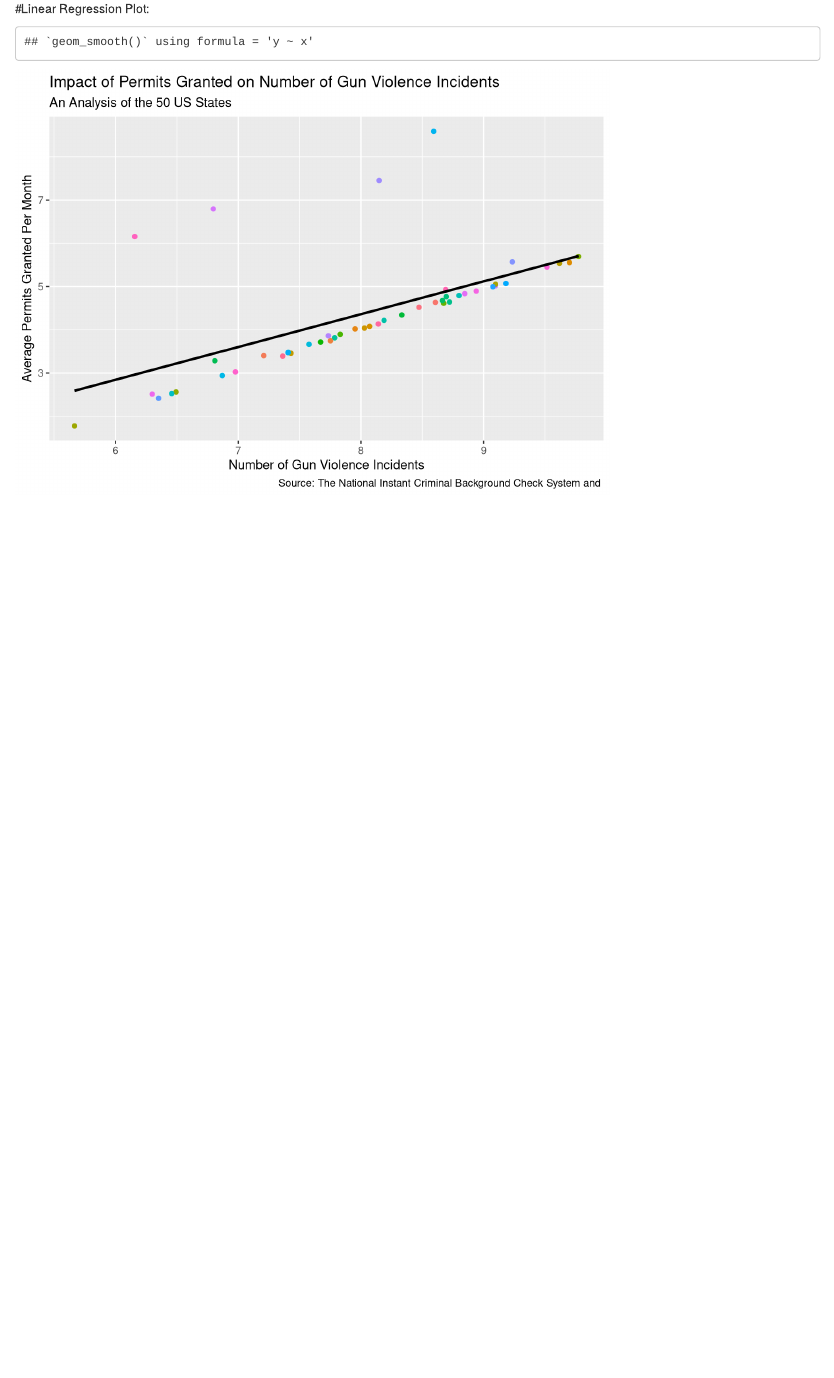
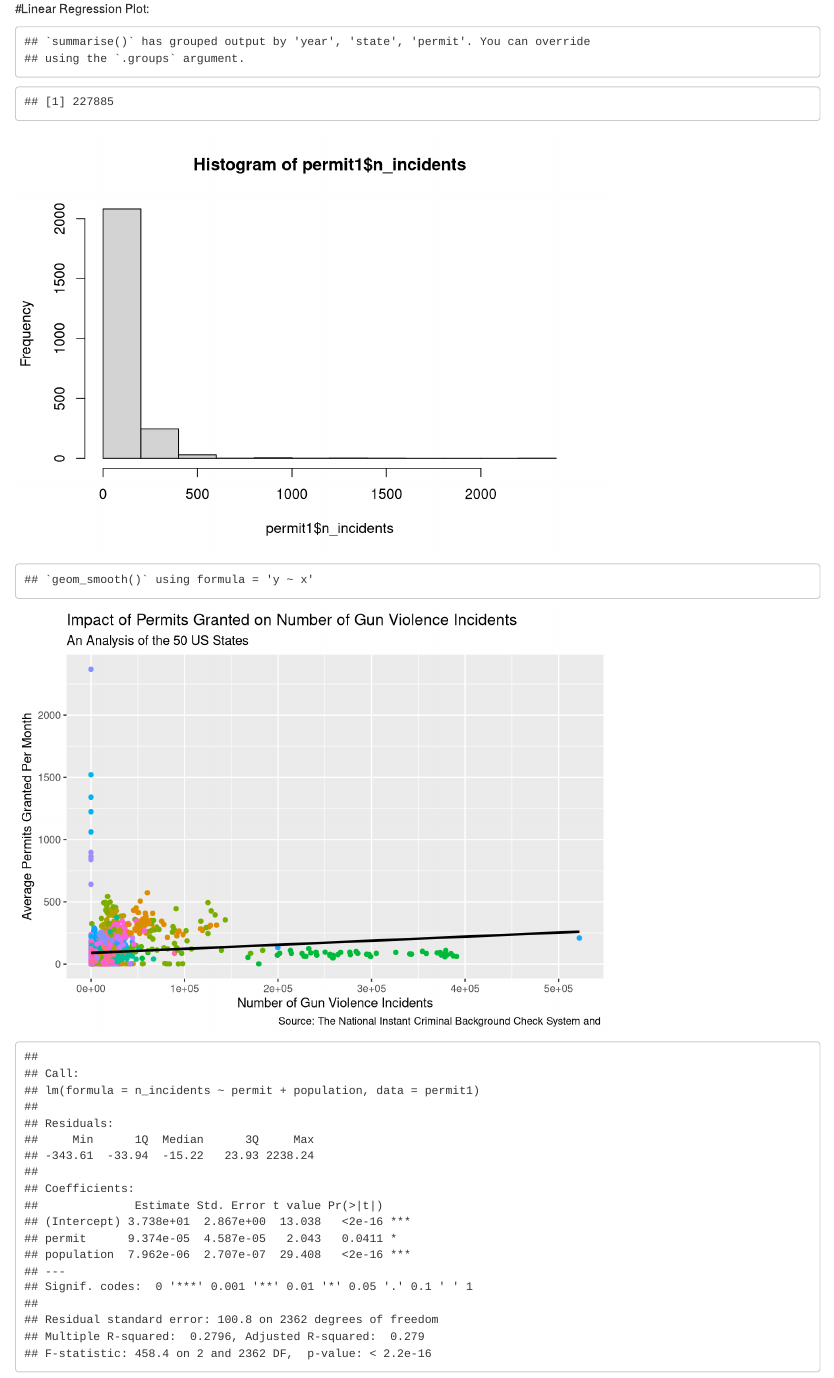
Before and after one commit to EmilyAxelsen/gun_violence_final, an R Markdown document (Graphs.Rmd): the page in a window 1100 px wide, from 6350 px down. Rendered offline with R 4.5, knitr and Pandoc, with nearby package versions; code that draws random numbers runs with fixed seeds of ours; some code elsewhere in the file could not run offline.

Commit message:
edits after meeting with Sascha

````diff
--- a/Graphs.Rmd
+++ b/Graphs.Rmd
@@ -362,9 +362,12 @@ n_incidents1 <- final_gun_violence_data %>%
   arrange(desc(n))
 
 permit1 <- final_gun_violence_data %>%
-  count(state, permit) %>%
-  group_by(state) %>%
-  summarize(avg=mean(n))
+  group_by(year, state, permit, population) %>%
+  summarise(n_incidents = n())
+
+sum(permit1$n_incidents)
+
+hist(permit1$n_incidents)
 
 incident_permit_data <- inner_join(n_incidents1, permit1, by = "state")
 
@@ -372,8 +375,8 @@ incident_permit_data <- inner_join(n_incidents1, permit1, by = "state")
 
 
 ```{r}
-incident_permit_data %>%
-  ggplot(aes(x = log(n), y = log(avg), color = state)) +
+permit1 %>%
+  ggplot(aes(x = permit, y = n_incidents, color = state)) +
   geom_jitter(show.legend = FALSE) +
   geom_smooth(method = 'lm', se = F, col = 'black') +
     labs(x = "Number of Gun Violence Incidents",
@@ -382,4 +385,9 @@ incident_permit_data %>%
        subtitle = "An Analysis of the 50 US States",
        caption = "Source: The National Instant Criminal Background Check System and ")
 
+m1 <- lm(n_incidents ~ permit + population, data = permit1)
+
+summary(m1)
+
+
 ```
````
Also changed, not shown: Map.Rmd (+2 -2 lines), data.R (+6 -6 lines), Graphs.html, final_data.rds (added), map_us.rds (added), 1 other file.
